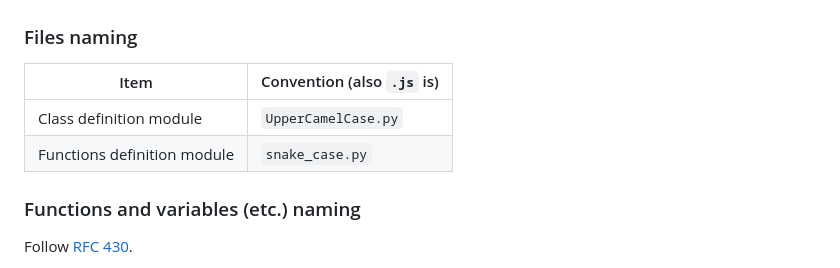
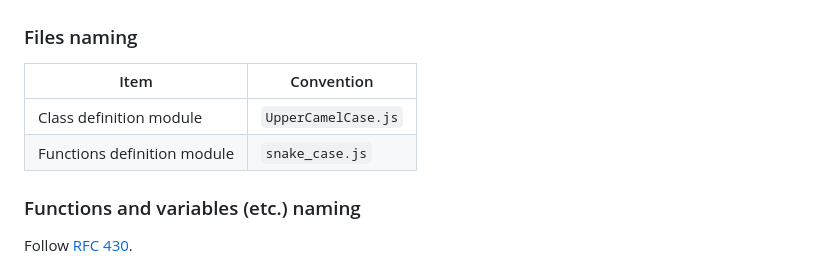
Before and after one commit to aKuad/web-intercom, a Markdown page: CONTRIBUTING.md, the part around the change. Drawn GitHub-style.

Commit message:
Mod: File naming convention update - remove example of python
Signed-off-by: aKuad <53811809+aKuad@users.noreply.github.com>

```diff
--- a/CONTRIBUTING.md
+++ b/CONTRIBUTING.md
@@ -39,10 +39,10 @@ Put words for describe the work into `*`. Multiple words join with `-`. (e.g. `f
 
 ### Files naming
 
-| Item                        | Convention (also `.js` is) |
-| --------------------------- | -------------------------- |
-| Class definition module     | `UpperCamelCase.py`        |
-| Functions definition module | `snake_case.py`            |
+| Item                        | Convention          |
+| --------------------------- | ------------------- |
+| Class definition module     | `UpperCamelCase.js` |
+| Functions definition module | `snake_case.js`     |
 
 ### Functions and variables (etc.) naming
 
```
